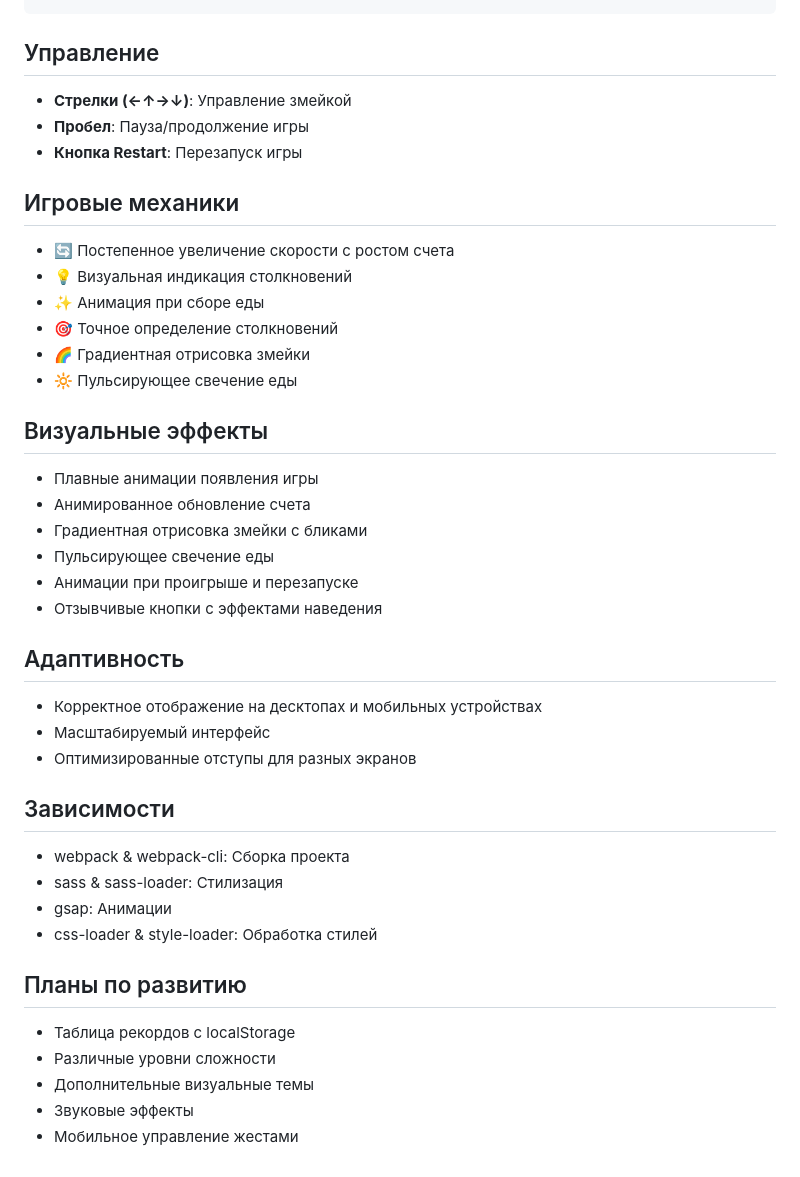
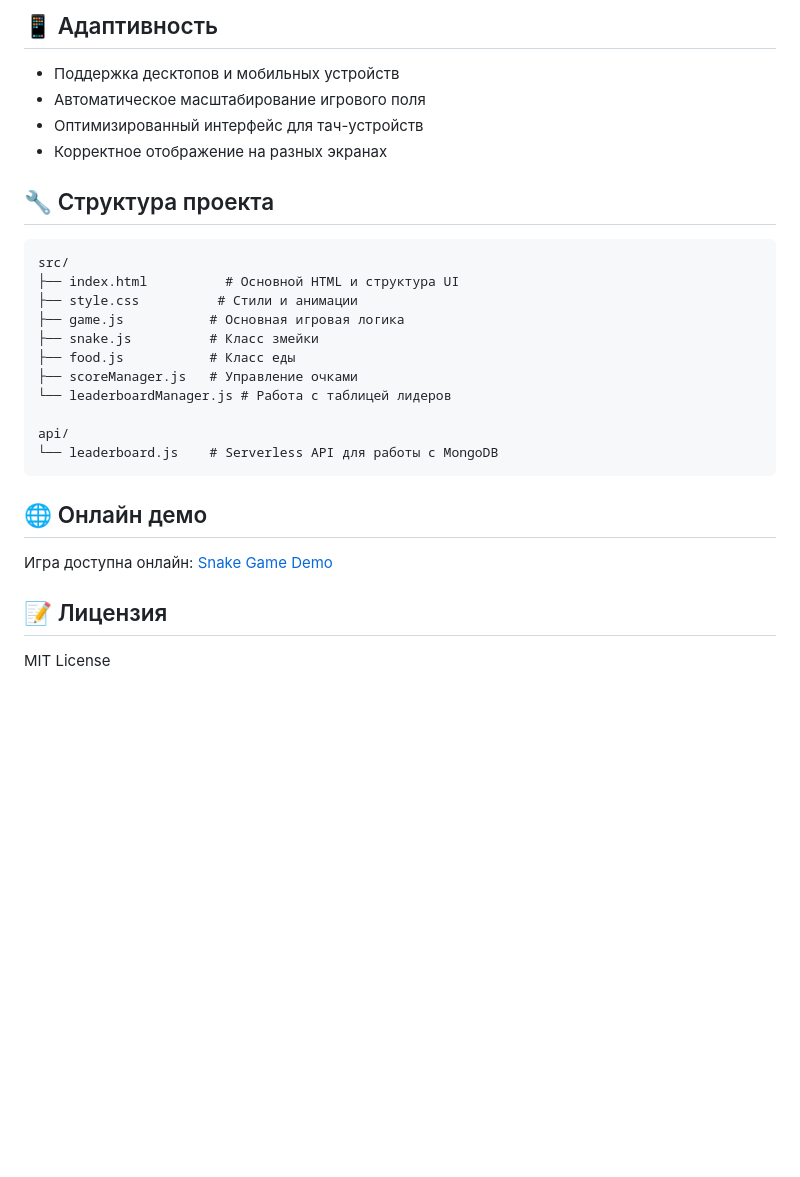
Before and after one commit to slonce70/game_zmeika, a Markdown page: README.md, the part around the change printed below. Drawn GitHub-style; blank space fills up the shorter version.

````diff
--- a/README.md
+++ b/README.md
@@ -55,46 +71,30 @@ npm run build
+## 📱 Адаптивность
+
+- Поддержка десктопов и мобильных устройств
+- Автоматическое масштабирование игрового поля
+- Оптимизированный интерфейс для тач-устройств
+- Корректное отображение на разных экранах
+
+## 🔧 Структура проекта
+
+```
+src/
+├── index.html          # Основной HTML и структура UI
+├── style.css          # Стили и анимации
+├── game.js           # Основная игровая логика
+├── snake.js          # Класс змейки
+├── food.js           # Класс еды
+├── scoreManager.js   # Управление очками
+└── leaderboardManager.js # Работа с таблицей лидеров
+
+api/
+└── leaderboard.js    # Serverless API для работы с MongoDB
 ```
 
-## Управление
+## 🌐 Онлайн демо
 
-- **Стрелки (←↑→↓)**: Управление змейкой
-- **Пробел**: Пауза/продолжение игры
-- **Кнопка Restart**: Перезапуск игры
+Игра доступна онлайн: [Snake Game Demo](https://game-zmeika.vercel.app/)
 
-## Игровые механики
+## 📝 Лицензия
 
-- 🔄 Постепенное увеличение скорости с ростом счета
-- 💡 Визуальная индикация столкновений
-- ✨ Анимация при сборе еды
-- 🎯 Точное определение столкновений
-- 🌈 Градиентная отрисовка змейки
-- 🔆 Пульсирующее свечение еды
-
-## Визуальные эффекты
-
-- Плавные анимации появления игры
-- Анимированное обновление счета
-- Градиентная отрисовка змейки с бликами
-- Пульсирующее свечение еды
-- Анимации при проигрыше и перезапуске
-- Отзывчивые кнопки с эффектами наведения
-
-## Адаптивность
-
-- Корректное отображение на десктопах и мобильных устройствах
-- Масштабируемый интерфейс
-- Оптимизированные отступы для разных экранов
-
-## Зависимости
-
-- webpack & webpack-cli: Сборка проекта
-- sass & sass-loader: Стилизация
-- gsap: Анимации
-- css-loader & style-loader: Обработка стилей
-
-## Планы по развитию
-
-- Таблица рекордов с localStorage
-- Различные уровни сложности
-- Дополнительные визуальные темы
-- Звуковые эффекты
-- Мобильное управление жестами
+MIT License
````
Also changed, not shown: other parts of README.md (+49 -33 lines).
